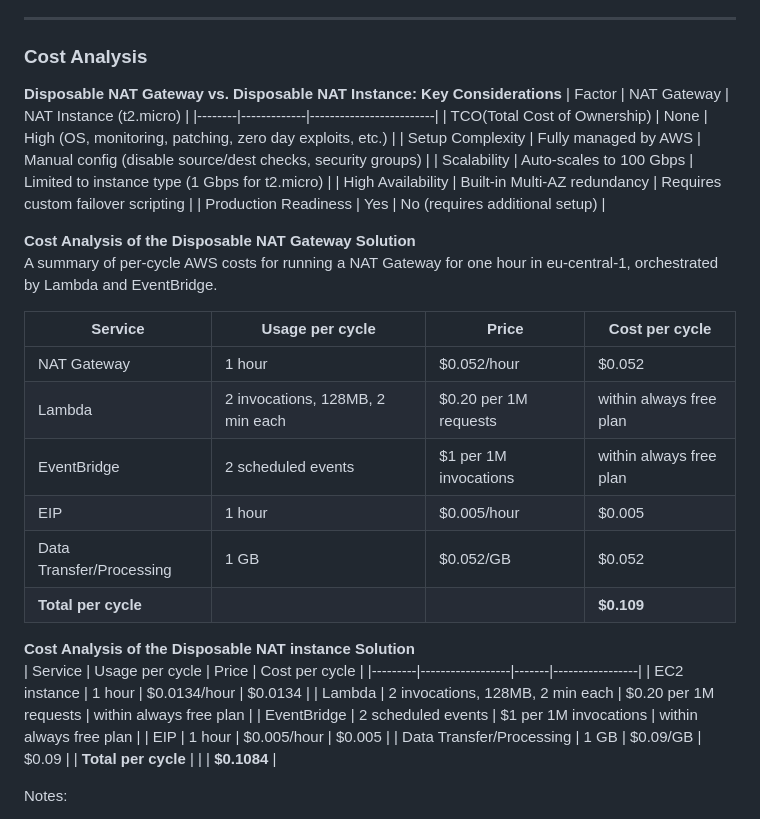
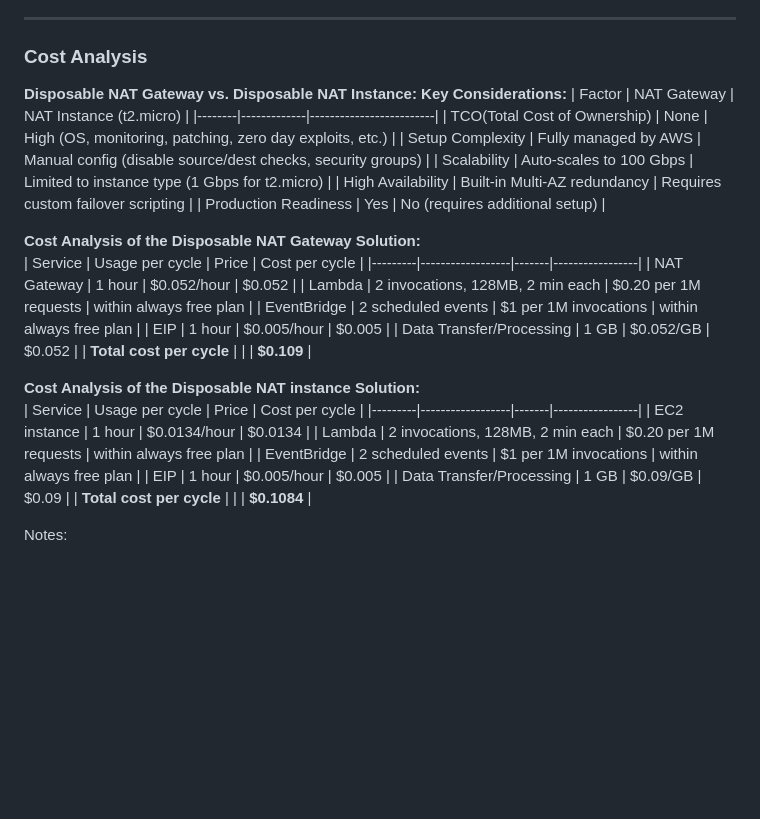
Before and after one commit to shahinam2/AWS-DevOps-Projects, a Markdown page: 06_Disposable_NAT_Gateway/README.md, the part around the change. Rendered like a GitHub page; blank space fills up the shorter version.

Commit message:
Fix: correct formatting and enhance clarity in cost analysis section of README

```diff
--- a/06_Disposable_NAT_Gateway/README.md
+++ b/06_Disposable_NAT_Gateway/README.md
@@ -18,7 +18,7 @@ This solution is ideal for developers and teams who need outbound internet acces
 ---
 
 ### Cost Analysis
-**Disposable NAT Gateway vs. Disposable NAT Instance: Key Considerations**
+**Disposable NAT Gateway vs. Disposable NAT Instance: Key Considerations:**
 | Factor | NAT Gateway | NAT Instance (t2.micro) |
 |--------|-------------|-------------------------|
 | TCO(Total Cost of Ownership) |	None | High (OS, monitoring, patching, zero day exploits, etc.) |
@@ -27,9 +27,7 @@ This solution is ideal for developers and teams who need outbound internet acces
 | High Availability | Built-in Multi-AZ redundancy | Requires custom failover scripting |
 | Production Readiness | Yes | No (requires additional setup) |
 
-**Cost Analysis of the Disposable NAT Gateway Solution**
-A summary of per-cycle AWS costs for running a NAT Gateway for one hour in eu-central-1, orchestrated by Lambda and EventBridge.
-
+**Cost Analysis of the Disposable NAT Gateway Solution:**
 | Service | Usage per cycle | Price |	Cost per cycle |
 |---------|------------------|-------|-----------------|
 | NAT Gateway | 1 hour | $0.052/hour | $0.052 |
@@ -37,9 +35,9 @@ A summary of per-cycle AWS costs for running a NAT Gateway for one hour in eu-ce
 | EventBridge | 2 scheduled events | $1 per 1M invocations | within always free plan |
 | EIP | 1 hour | $0.005/hour | $0.005 |
 | Data Transfer/Processing | 1 GB | $0.052/GB | $0.052 |
-| **Total per cycle** | | | **$0.109** |
+| **Total cost per cycle** | | | **$0.109** |
 
-**Cost Analysis of the Disposable NAT instance Solution**
+**Cost Analysis of the Disposable NAT instance Solution:**
 | Service | Usage per cycle | Price |	Cost per cycle |
 |---------|------------------|-------|-----------------|
 | EC2 instance | 1 hour | $0.0134/hour | $0.0134 |
@@ -47,7 +45,7 @@ A summary of per-cycle AWS costs for running a NAT Gateway for one hour in eu-ce
 | EventBridge | 2 scheduled events | $1 per 1M invocations | within always free plan |
 | EIP | 1 hour | $0.005/hour | $0.005 |
 | Data Transfer/Processing | 1 GB | $0.09/GB | $0.09 |
-| **Total per cycle** | | | **$0.1084** |
+| **Total cost per cycle** | | | **$0.1084** |
 
 Notes:
 - Each cycle is defined as the time between the creation and deletion of the NAT Gateway or NAT Instance which is 1 hour.
```
